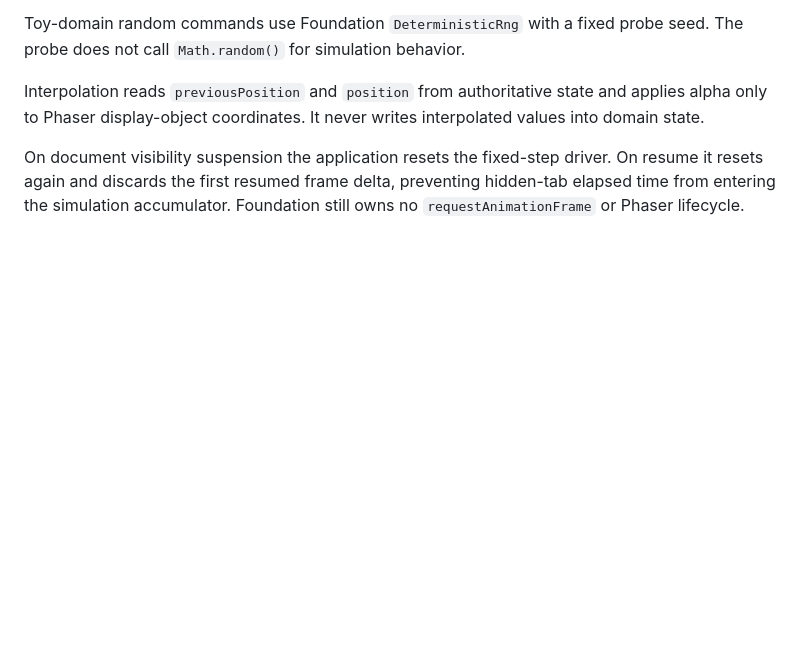
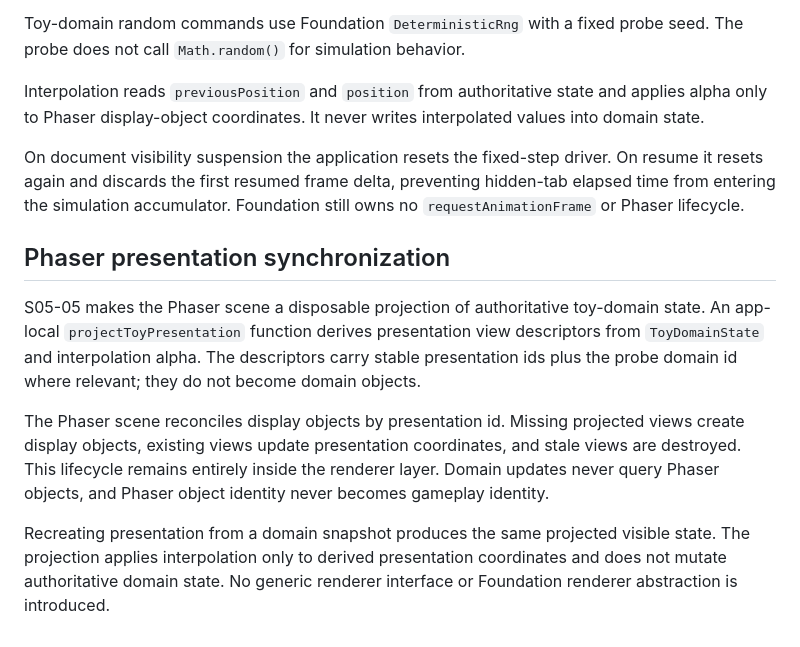
Before and after one commit to drakeshard/web-foundation, a Markdown page: docs/architecture/renderer-probe-domain.md, the part around the change. Drawn GitHub-style; blank space fills up the shorter version.

Commit message:
docs: record Phaser presentation synchronization boundary

```diff
--- a/docs/architecture/renderer-probe-domain.md
+++ b/docs/architecture/renderer-probe-domain.md
@@ -121,3 +121,21 @@ only to Phaser display-object coordinates. It never writes interpolated values i
 On document visibility suspension the application resets the fixed-step driver. On resume it resets
 again and discards the first resumed frame delta, preventing hidden-tab elapsed time from entering
 the simulation accumulator. Foundation still owns no `requestAnimationFrame` or Phaser lifecycle.
+
+
+## Phaser presentation synchronization
+
+S05-05 makes the Phaser scene a disposable projection of authoritative toy-domain state. An
+app-local `projectToyPresentation` function derives presentation view descriptors from
+`ToyDomainState` and interpolation alpha. The descriptors carry stable presentation ids plus the
+probe domain id where relevant; they do not become domain objects.
+
+The Phaser scene reconciles display objects by presentation id. Missing projected views create
+display objects, existing views update presentation coordinates, and stale views are destroyed.
+This lifecycle remains entirely inside the renderer layer. Domain updates never query Phaser
+objects, and Phaser object identity never becomes gameplay identity.
+
+Recreating presentation from a domain snapshot produces the same projected visible state. The
+projection applies interpolation only to derived presentation coordinates and does not mutate
+authoritative domain state. No generic renderer interface or Foundation renderer abstraction is
+introduced.
```
